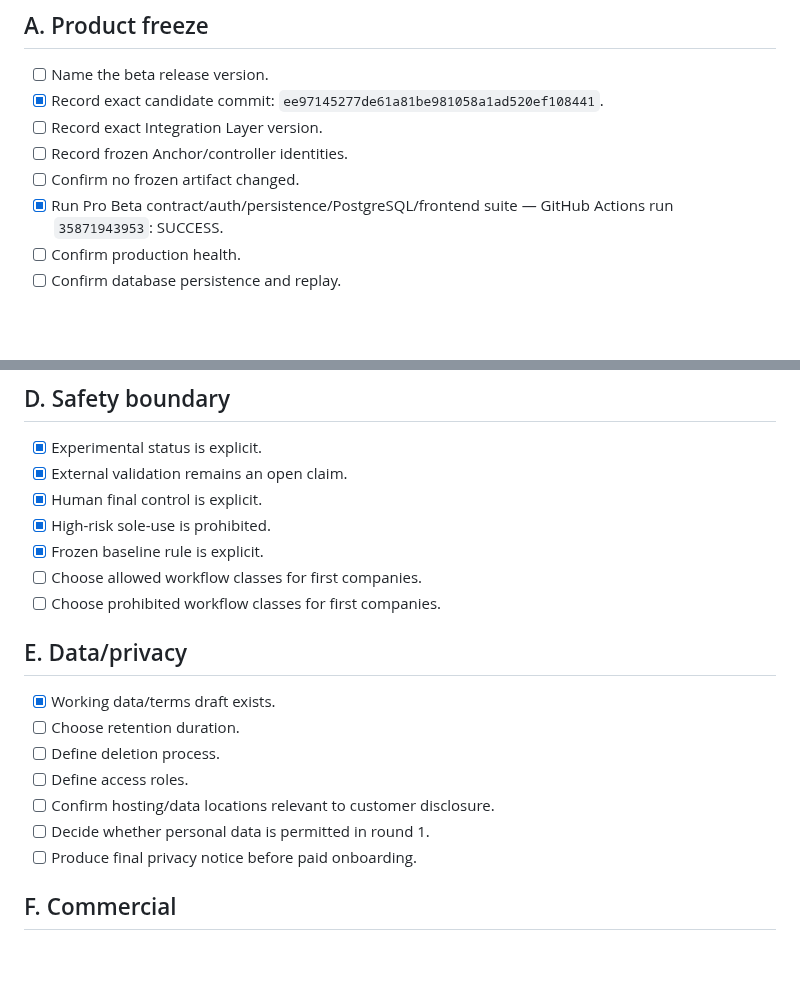
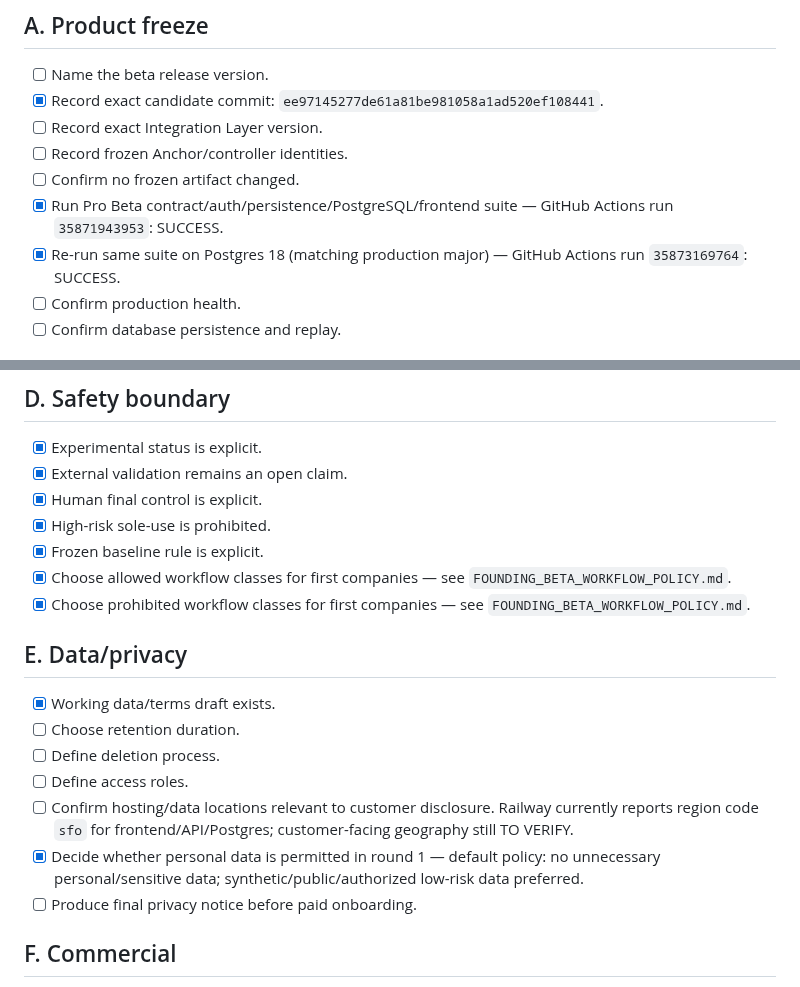
Before and after one commit to iller1/cfc-ai-evaluation, a Markdown page: docs/FOUNDING_BETA_RELEASE_CHECKLIST.md, 2 parts joined by grey strips. Drawn GitHub-style; blank space fills up the shorter version.

Commit message:
founding beta: record Postgres 18 parity and workflow policy

```diff
--- a/docs/FOUNDING_BETA_RELEASE_CHECKLIST.md
+++ b/docs/FOUNDING_BETA_RELEASE_CHECKLIST.md
@@ -10,6 +10,7 @@ This checklist converts the working Founding Beta plan into an operational gate.
 - [ ] Record frozen Anchor/controller identities.
 - [ ] Confirm no frozen artifact changed.
 - [x] Run Pro Beta contract/auth/persistence/PostgreSQL/frontend suite — GitHub Actions run `35871943953`: SUCCESS.
+- [x] Re-run same suite on Postgres 18 (matching production major) — GitHub Actions run `35873169764`: SUCCESS.
 - [ ] Confirm production health.
 - [ ] Confirm database persistence and replay.
 
@@ -40,8 +41,8 @@ This checklist converts the working Founding Beta plan into an operational gate.
 - [x] Human final control is explicit.
 - [x] High-risk sole-use is prohibited.
 - [x] Frozen baseline rule is explicit.
-- [ ] Choose allowed workflow classes for first companies.
-- [ ] Choose prohibited workflow classes for first companies.
+- [x] Choose allowed workflow classes for first companies — see `FOUNDING_BETA_WORKFLOW_POLICY.md`.
+- [x] Choose prohibited workflow classes for first companies — see `FOUNDING_BETA_WORKFLOW_POLICY.md`.
 
 ## E. Data/privacy
 
@@ -49,8 +50,8 @@ This checklist converts the working Founding Beta plan into an operational gate.
 - [ ] Choose retention duration.
 - [ ] Define deletion process.
 - [ ] Define access roles.
-- [ ] Confirm hosting/data locations relevant to customer disclosure.
-- [ ] Decide whether personal data is permitted in round 1.
+- [ ] Confirm hosting/data locations relevant to customer disclosure. Railway currently reports region code `sfo` for frontend/API/Postgres; customer-facing geography still TO VERIFY.
+- [x] Decide whether personal data is permitted in round 1 — default policy: no unnecessary personal/sensitive data; synthetic/public/authorized low-risk data preferred.
 - [ ] Produce final privacy notice before paid onboarding.
 
 ## F. Commercial
```
